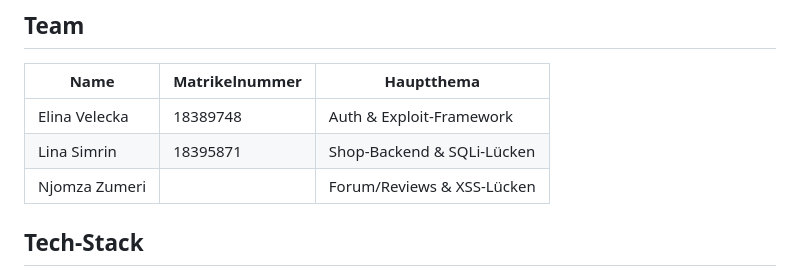
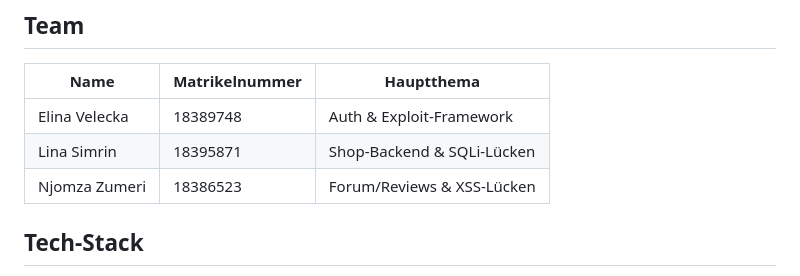
Before and after one commit to linasimrin/owasp-vulnerable-webapp-lab, a Markdown page: README.md, the part around the change. Drawn GitHub-style.

Commit message:
Add Matrikelnummer for Njomza Zumeri

```diff
--- a/README.md
+++ b/README.md
@@ -15,7 +15,7 @@ automatisch ausnutzt und einen Report erzeugt.
 |---------------|----------------|-------------------------------------|
 | Elina Velecka | 18389748       | Auth & Exploit-Framework            |
 | Lina Simrin   | 18395871       | Shop-Backend & SQLi-Lücken          |
-| Njomza Zumeri |                | Forum/Reviews & XSS-Lücken          |
+| Njomza Zumeri | 18386523       | Forum/Reviews & XSS-Lücken          |
 
 ## Tech-Stack
 
```
